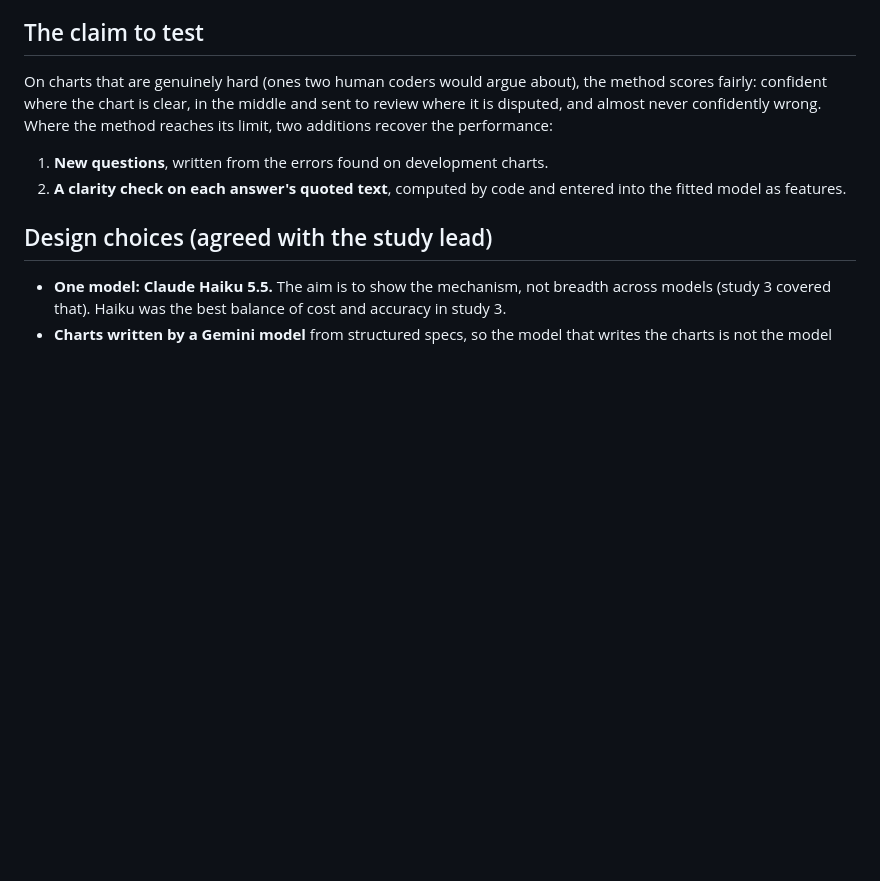
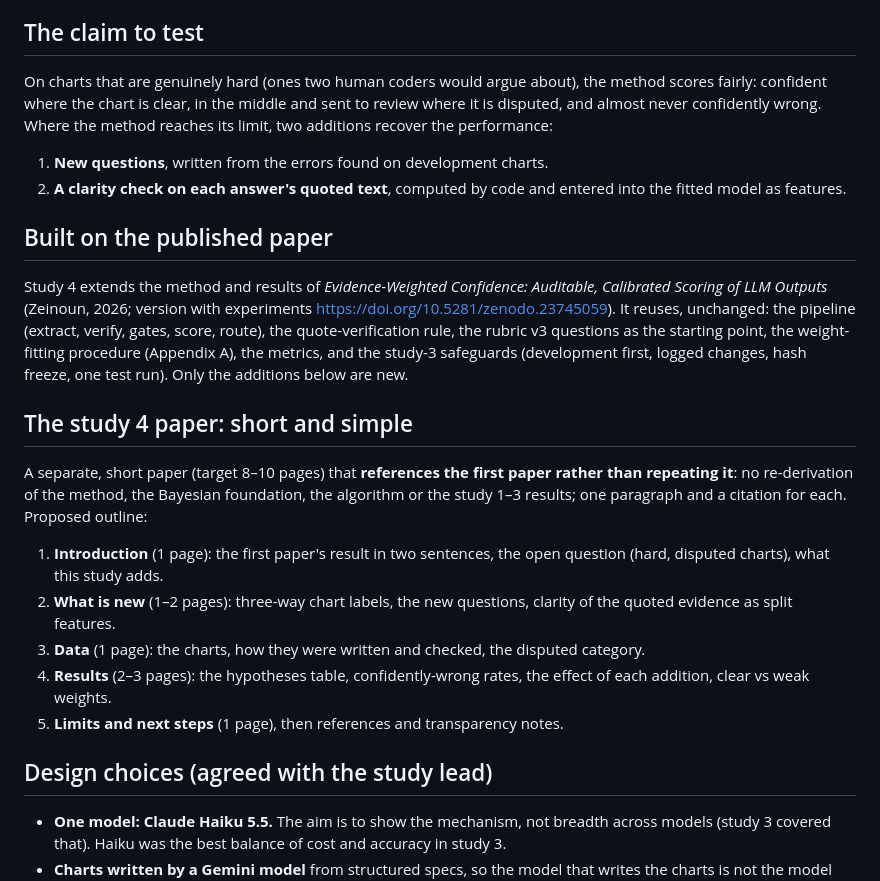
Before and after one commit to izeinoun/rubric_for_medical_coding, a Markdown page: study4/PLAN.md, the part around the change. GitHub-like rendering; blank space fills up the shorter version.

Commit message:
Study 4 plan: build on and cite the published paper; short paper outline
Co-Authored-By: Claude Opus 5.5 <noreply@anthropic.com>
Claude-Session: https://claude.ai/code/session_01GsWMswQKuoFQ9weSmuTwBb

```diff
--- a/study4/PLAN.md
+++ b/study4/PLAN.md
@@ -8,6 +8,20 @@ On charts that are genuinely hard (ones two human coders would argue about), the
 
 1. **New questions**, written from the errors found on development charts.
 2. **A clarity check on each answer's quoted text**, computed by code and entered into the fitted model as features.
+
+## Built on the published paper
+
+Study 4 extends the method and results of *Evidence-Weighted Confidence: Auditable, Calibrated Scoring of LLM Outputs* (Zeinoun, 2026; version with experiments https://doi.org/10.5281/zenodo.23745059). It reuses, unchanged: the pipeline (extract, verify, gates, score, route), the quote-verification rule, the rubric v3 questions as the starting point, the weight-fitting procedure (Appendix A), the metrics, and the study-3 safeguards (development first, logged changes, hash freeze, one test run). Only the additions below are new.
+
+## The study 4 paper: short and simple
+
+A separate, short paper (target 8–10 pages) that **references the first paper rather than repeating it**: no re-derivation of the method, the Bayesian foundation, the algorithm or the study 1–3 results; one paragraph and a citation for each. Proposed outline:
+
+1. **Introduction** (1 page): the first paper's result in two sentences, the open question (hard, disputed charts), what this study adds.
+2. **What is new** (1–2 pages): three-way chart labels, the new questions, clarity of the quoted evidence as split features.
+3. **Data** (1 page): the charts, how they were written and checked, the disputed category.
+4. **Results** (2–3 pages): the hypotheses table, confidently-wrong rates, the effect of each addition, clear vs weak weights.
+5. **Limits and next steps** (1 page), then references and transparency notes.
 
 ## Design choices (agreed with the study lead)
 
```
Also changed, not shown: CHANGELOG.md (+4 -0 lines).
